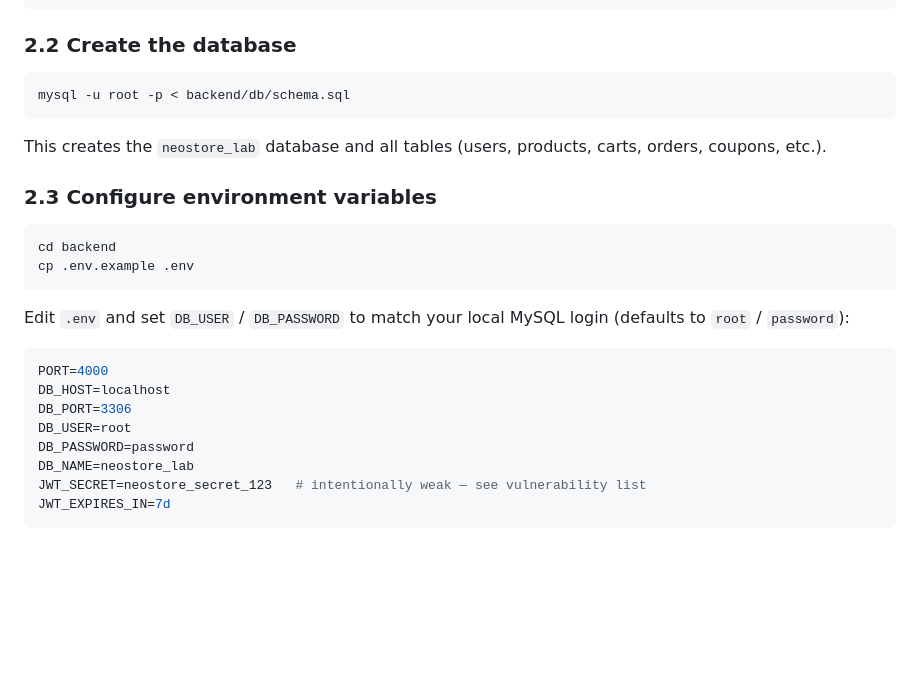
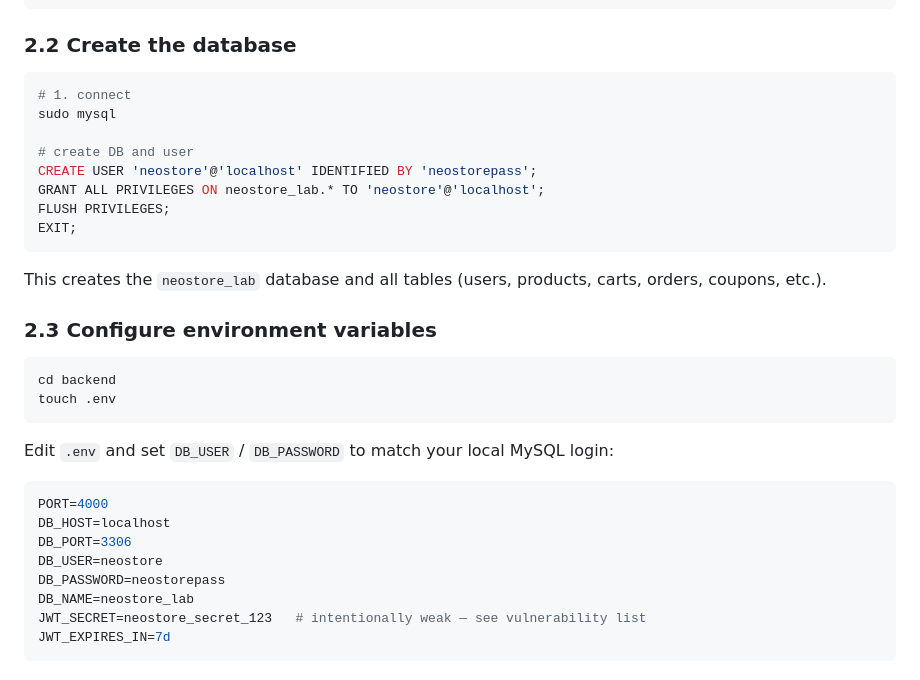
Before and after one commit to Rashid-dewewe/neostore-vulnerable-lab, a Markdown page: README.md, the part around the change. GitHub-like rendering; blank space fills up the shorter version.

````diff
--- a/README.md
+++ b/README.md
@@ -54,7 +54,14 @@ cd neostore-vulnerable-lab
 ### 2.2 Create the database
 
 ```bash
-mysql -u root -p < backend/db/schema.sql
+# 1. connect
+sudo mysql
+
+# create DB and user
+CREATE USER 'neostore'@'localhost' IDENTIFIED BY 'neostorepass';
+GRANT ALL PRIVILEGES ON neostore_lab.* TO 'neostore'@'localhost';
+FLUSH PRIVILEGES;
+EXIT;
 ```
 
 This creates the `neostore_lab` database and all tables (users, products,
@@ -64,18 +71,18 @@ carts, orders, coupons, etc.).
 
 ```bash
 cd backend
-cp .env.example .env
+touch .env
 ```
 
 Edit `.env` and set `DB_USER` / `DB_PASSWORD` to match your local MySQL
-login (defaults to `root` / `password`):
+login:
 
 ```ini
 PORT=4000
 DB_HOST=localhost
 DB_PORT=3306
-DB_USER=root
-DB_PASSWORD=password
+DB_USER=neostore
+DB_PASSWORD=neostorepass
 DB_NAME=neostore_lab
 JWT_SECRET=neostore_secret_123   # intentionally weak — see vulnerability list
 JWT_EXPIRES_IN=7d
````
